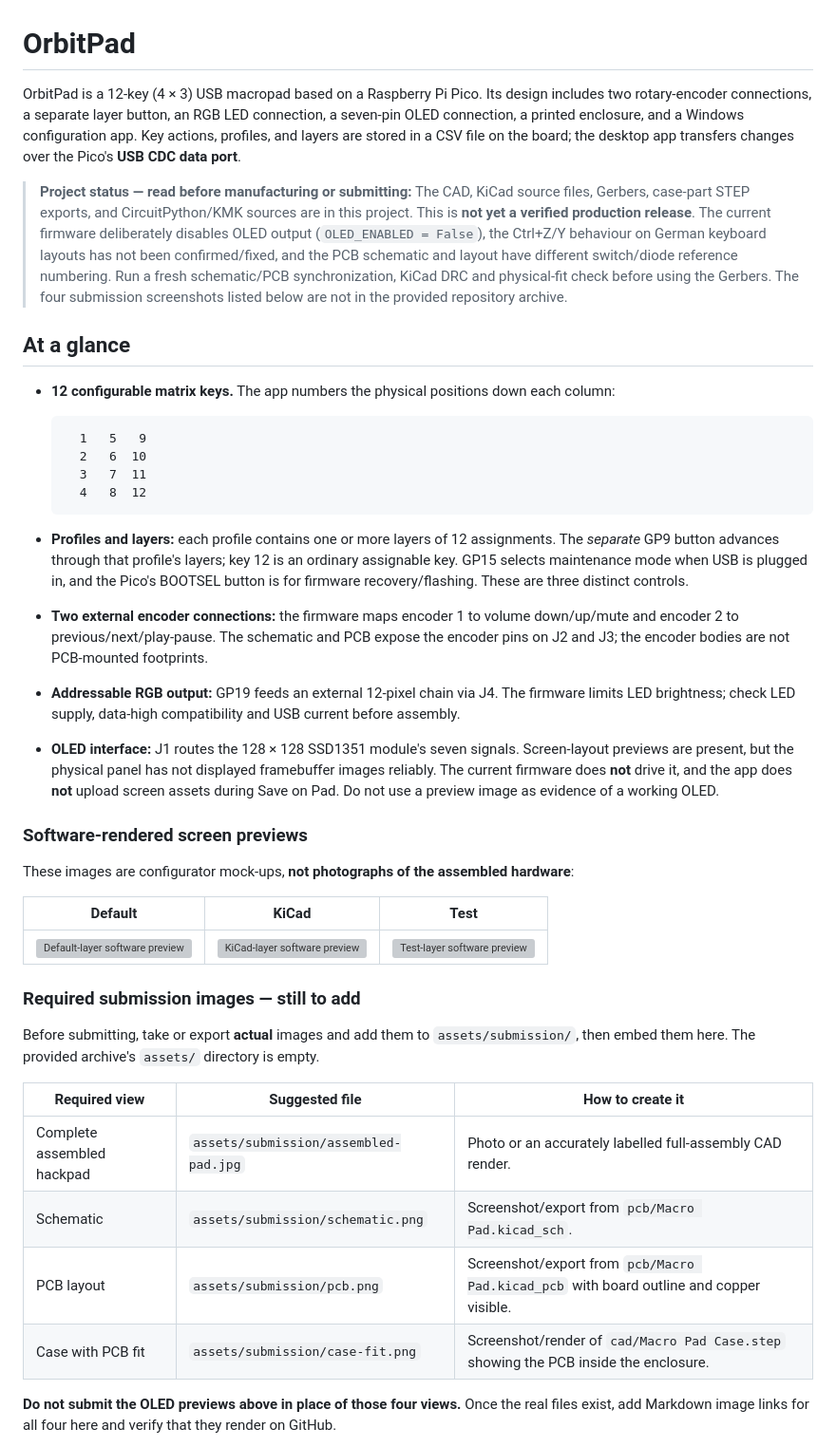
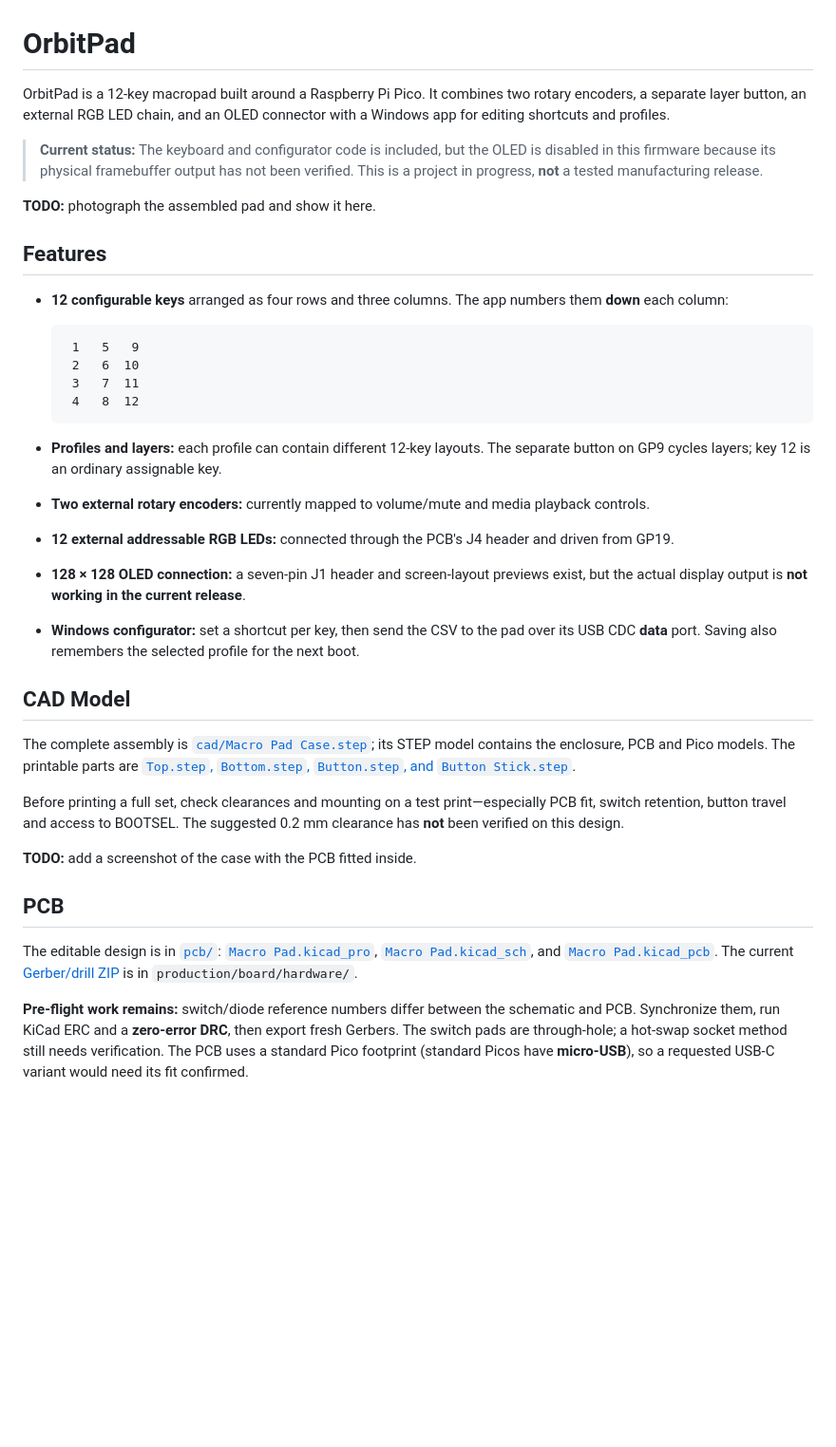
Before and after one commit to Saijmo08/OrbitPad, a Markdown page: README.md, the part around one of its changes. Shown at 95% size. GitHub-like rendering; blank space fills up the shorter version; grey boxes are pictures that could not be loaded.

````diff
--- a/README.md
+++ b/README.md
@@ -1,43 +1,45 @@
 # OrbitPad
 
-OrbitPad is a 12-key (4 × 3) USB macropad based on a Raspberry Pi Pico. Its design includes two rotary-encoder connections, a separate layer button, an RGB LED connection, a seven-pin OLED connection, a printed enclosure, and a Windows configuration app. Key actions, profiles, and layers are stored in a CSV file on the board; the desktop app transfers changes over the Pico's **USB CDC data port**.
+OrbitPad is a 12-key macropad built around a Raspberry Pi Pico. It combines two rotary encoders, a separate layer button, an external RGB LED chain, and an OLED connector with a Windows app for editing shortcuts and profiles.
 
-> **Project status — read before manufacturing or submitting:** The CAD, KiCad source files, Gerbers, case-part STEP exports, and CircuitPython/KMK sources are in this project. This is **not yet a verified production release**. The current firmware deliberately disables OLED output (`OLED_ENABLED = False`), the Ctrl+Z/Y behaviour on German keyboard layouts has not been confirmed/fixed, and the PCB schematic and layout have different switch/diode reference numbering. Run a fresh schematic/PCB synchronization, KiCad DRC and physical-fit check before using the Gerbers. The four submission screenshots listed below are not in the provided repository archive.
+> **Current status:** The keyboard and configurator code is included, but the OLED is disabled in this firmware because its physical framebuffer output has not been verified. This is a project in progress, **not** a tested manufacturing release.
 
-## At a glance
+<!-- Add an actual photo here before submitting:
+![Assembled OrbitPad](assets/submission/assembled-pad.jpg)
+-->
+**TODO:** photograph the assembled pad and show it here.
 
-- **12 configurable matrix keys.** The app numbers the physical positions down each column:
+## Features
+
+- **12 configurable keys** arranged as four rows and three columns. The app numbers them **down** each column:
 
   ```text
-    1   5   9
-    2   6  10
-    3   7  11
-    4   8  12
+   1   5   9
+   2   6  10
+   3   7  11
+   4   8  12
   ```
 
-- **Profiles and layers:** each profile contains one or more layers of 12 assignments. The *separate* GP9 button advances through that profile's layers; key 12 is an ordinary assignable key. GP15 selects maintenance mode when USB is plugged in, and the Pico's BOOTSEL button is for firmware recovery/flashing. These are three distinct controls.
-- **Two external encoder connections:** the firmware maps encoder 1 to volume down/up/mute and encoder 2 to previous/next/play-pause. The schematic and PCB expose the encoder pins on J2 and J3; the encoder bodies are not PCB-mounted footprints.
-- **Addressable RGB output:** GP19 feeds an external 12-pixel chain via J4. The firmware limits LED brightness; check LED supply, data-high compatibility and USB current before assembly.
-- **OLED interface:** J1 routes the 128 × 128 SSD1351 module's seven signals. Screen-layout previews are present, but the physical panel has not displayed framebuffer images reliably. The current firmware does **not** drive it, and the app does **not** upload screen assets during Save on Pad. Do not use a preview image as evidence of a working OLED.
+- **Profiles and layers:** each profile can contain different 12-key layouts. The separate button on GP9 cycles layers; key 12 is an ordinary assignable key.
+- **Two external rotary encoders:** currently mapped to volume/mute and media playback controls.
+- **12 external addressable RGB LEDs:** connected through the PCB's J4 header and driven from GP19.
+- **128 × 128 OLED connection:** a seven-pin J1 header and screen-layout previews exist, but the actual display output is **not working in the current release**.
+- **Windows configurator:** set a shortcut per key, then send the CSV to the pad over its USB CDC **data** port. Saving also remembers the selected profile for the next boot.
 
-### Software-rendered screen previews
+## CAD Model
 
-These images are configurator mock-ups, **not photographs of the assembled hardware**:
+The complete assembly is [`cad/Macro Pad Case.step`](cad/Macro%20Pad%20Case.step); its STEP model contains the enclosure, PCB and Pico models. The printable parts are [`Top.step`, `Bottom.step`, `Button.step`, and `Button Stick.step`](production/board/hardware/).
 
-| Default | KiCad | Test |
-|:--:|:--:|:--:|
-| ![Default-layer software preview](firmware/Configuration%20App/previews/screen_0_0.png) | ![KiCad-layer software preview](firmware/Configuration%20App/previews/screen_1_0.png) | ![Test-layer software preview](firmware/Configuration%20App/previews/screen_2_0.png) |
+Before printing a full set, check clearances and mounting on a test print—especially PCB fit, switch retention, button travel and access to BOOTSEL. The suggested 0.2 mm clearance has **not** been verified on this design.
 
-### Required submission images — still to add
+<!-- Add an actual CAD screenshot here before submitting:
+![Case with PCB installed](assets/submission/case-fit.png)
+-->
+**TODO:** add a screenshot of the case with the PCB fitted inside.
 
-Before submitting, take or export **actual** images and add them to `assets/submission/`, then embed them here. The provided archive's `assets/` directory is empty.
+## PCB
 
-| Required view | Suggested file | How to create it |
-|---|---|---|
-| Complete assembled hackpad | `assets/submission/assembled-pad.jpg` | Photo or an accurately labelled full-assembly CAD render. |
-| Schematic | `assets/submission/schematic.png` | Screenshot/export from `pcb/Macro Pad.kicad_sch`. |
-| PCB layout | `assets/submission/pcb.png` | Screenshot/export from `pcb/Macro Pad.kicad_pcb` with board outline and copper visible. |
-| Case with PCB fit | `assets/submission/case-fit.png` | Screenshot/render of `cad/Macro Pad Case.step` showing the PCB inside the enclosure. |
+The editable design is in [`pcb/`](pcb/): [`Macro Pad.kicad_pro`](pcb/Macro%20Pad.kicad_pro), [`Macro Pad.kicad_sch`](pcb/Macro%20Pad.kicad_sch), and [`Macro Pad.kicad_pcb`](pcb/Macro%20Pad.kicad_pcb). The current [Gerber/drill ZIP](production/board/hardware/Macro_Pad.zip) is in `production/board/hardware/`.
 
-**Do not submit the OLED previews above in place of those four views.** Once the real files exist, add Markdown image links for all four here and verify that they render on GitHub.
+**Pre-flight work remains:** switch/diode reference numbers differ between the schematic and PCB. Synchronize them, run KiCad ERC and a **zero-error DRC**, then export fresh Gerbers. The switch pads are through-hole; a hot-swap socket method still needs verification. The PCB uses a standard Pico footprint (standard Picos have **micro-USB**), so a requested USB-C variant would need its fit confirmed.
 
````
Also changed, not shown: other parts of README.md (+25 -50 lines).
